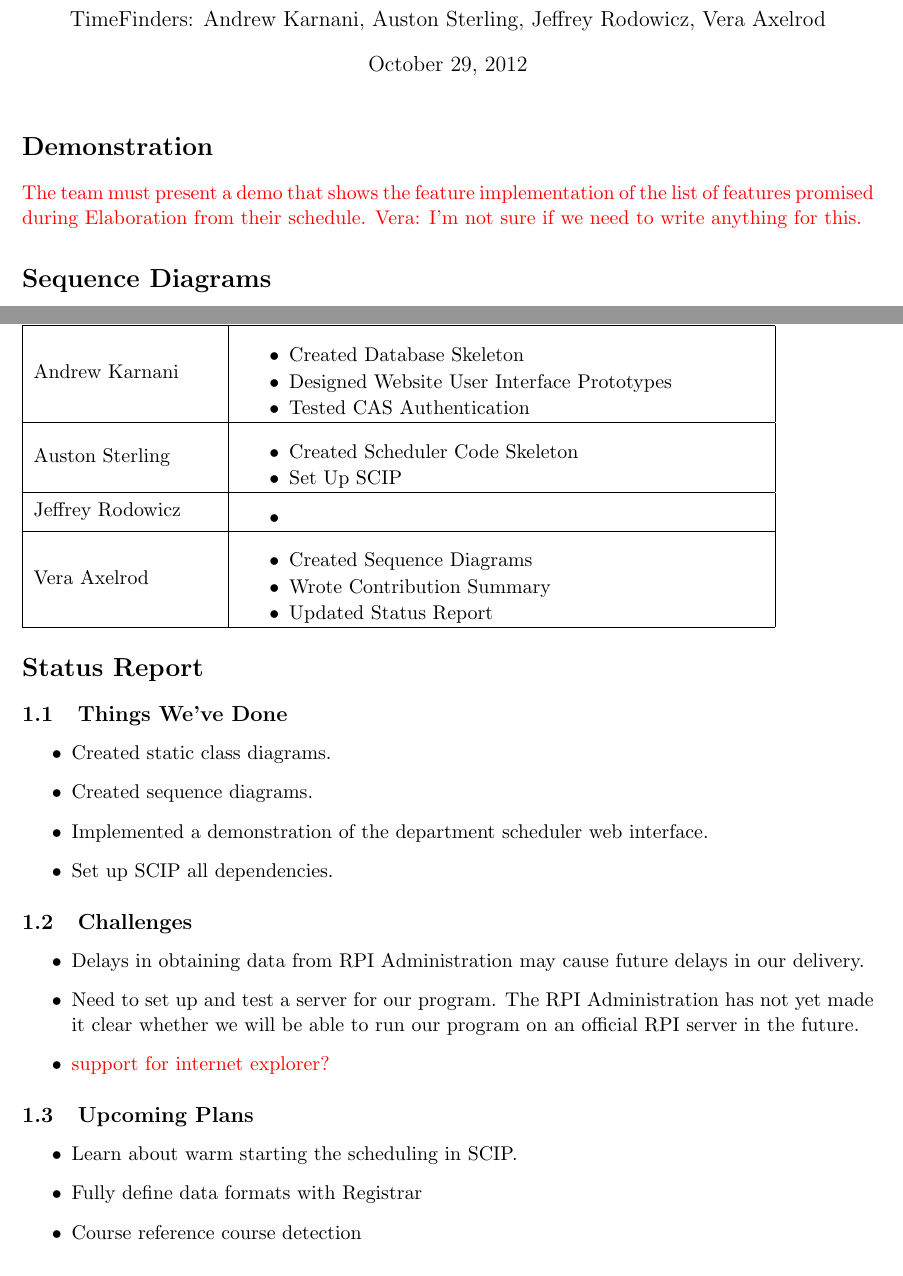
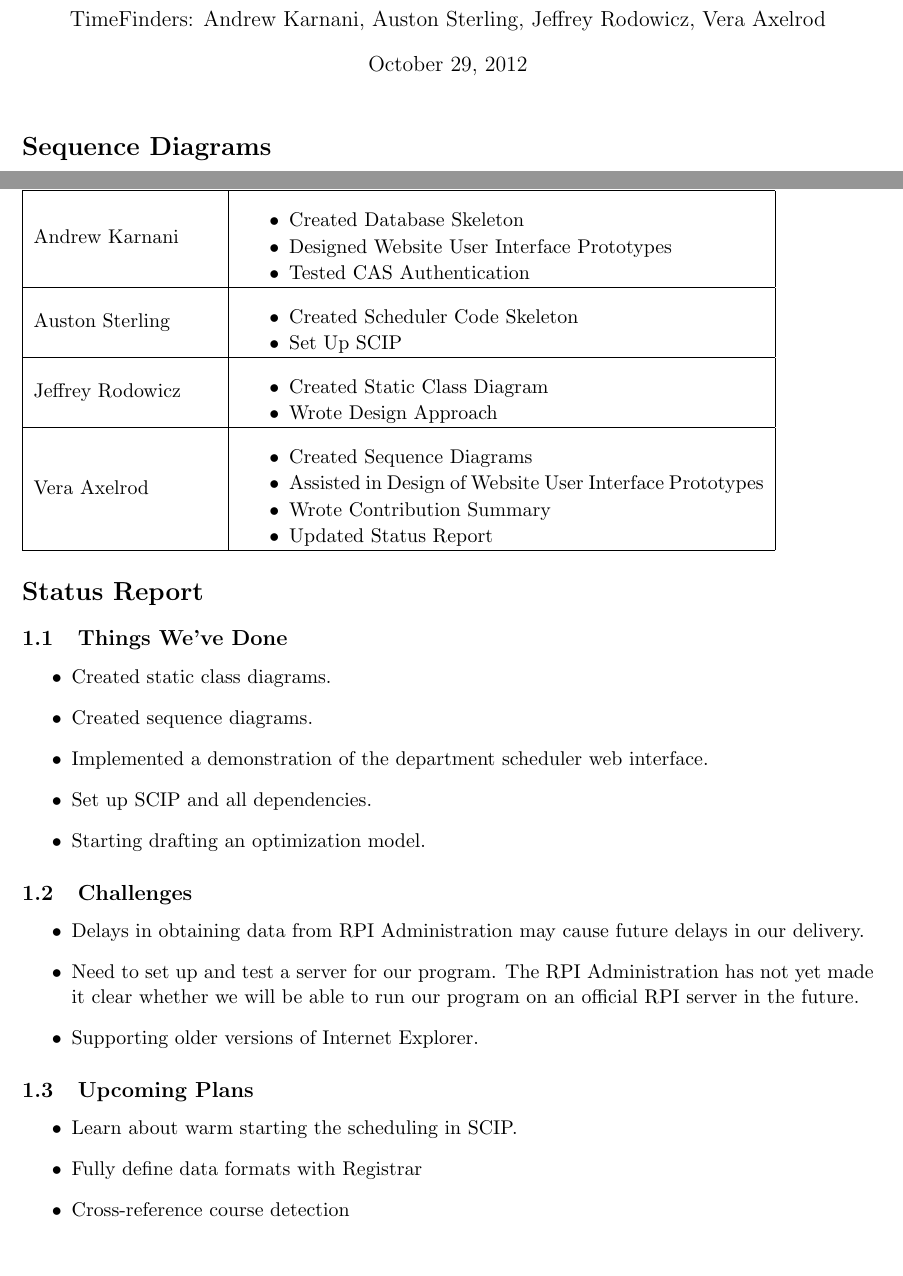
Before and after one commit to TimeFinders/YAExS, a LaTeX document (StakeholderReview1.tex): two parts of pages 1 and 5 of 5 before the commit and two parts of pages 1 and 5 of 6 after it, joined at a grey line, cut so that both start at the same text. Compiled offline with pdfLaTeX.

Commit message:
Updated work breakdown and status report

```diff
--- a/StakeholderReview1.tex
+++ b/StakeholderReview1.tex
@@ -26,13 +26,9 @@
 
 %%%%%%%%%%%%%%%%%%%%%%%%%%
 %%%%%%%%%%%%%%%%%%%%%%%%%%
-\section*{Demonstration} % ANDREW + AUSTON %
+%\section*{Demonstration} % ANDREW + AUSTON %
 %%%%%%%%%%%%%%%%%%%%%%%%%%
-\textcolor{red}{
-The team must present a demo that shows the feature implementation of the list of features promised during Elaboration from their schedule.
-Vera: I'm not sure if we need to write anything for this.}
-
-
+% DONT NEED TO WRITE ANYTHING
 
 %%%%%%%%%%%%%%%%%%%%%%%%%%
 %%%%%%%%%%%%%%%%%%%%%%%%%%
@@ -127,7 +123,8 @@ Our team broke our project into two main sections, our website, including our da
 Jeffrey Rodowicz
 	&
 	 \begin{packed_itemize}
-		\item
+		\item Created Static Class Diagram
+		\item Wrote Design Approach
 	\end{packed_itemize}
 \\
 \hline
@@ -135,6 +132,7 @@ Vera Axelrod
 	&
 	 \begin{packed_itemize}
 		\item Created Sequence Diagrams
+		\item Assisted in Design of Website User Interface Prototypes
 		\item Wrote Contribution Summary
 		\item Updated Status Report
 	\end{packed_itemize}
@@ -151,21 +149,22 @@ Vera Axelrod
 	\item Created static class diagrams.
 	\item Created sequence diagrams.
 	\item Implemented a demonstration of the department scheduler web interface.
-	\item Set up SCIP  all dependencies.
+	\item Set up SCIP and all dependencies.
+	\item Starting drafting an optimization model.
 \end{itemize}
 
 \subsection{Challenges}
 \begin{itemize}
 	\item Delays in obtaining data from RPI Administration may cause future delays in our delivery.
 	\item Need to set up and test a server for our program. The RPI Administration has not yet made it clear whether we will be able to run our program on an official RPI server in the future.
-	\item \textcolor{red}{support for internet explorer?}
+	\item Supporting older versions of Internet Explorer.
 \end{itemize}
 
 \subsection{Upcoming Plans}
 \begin{itemize}
 	\item Learn about warm starting the scheduling in SCIP.
 	\item Fully define data formats with Registrar
-	\item Course reference course detection
+	\item Cross-reference course detection
 	\item Room scheduling
 	\item Create interface to display exam schedules
 	\item Object Calisthenics sample code
```
